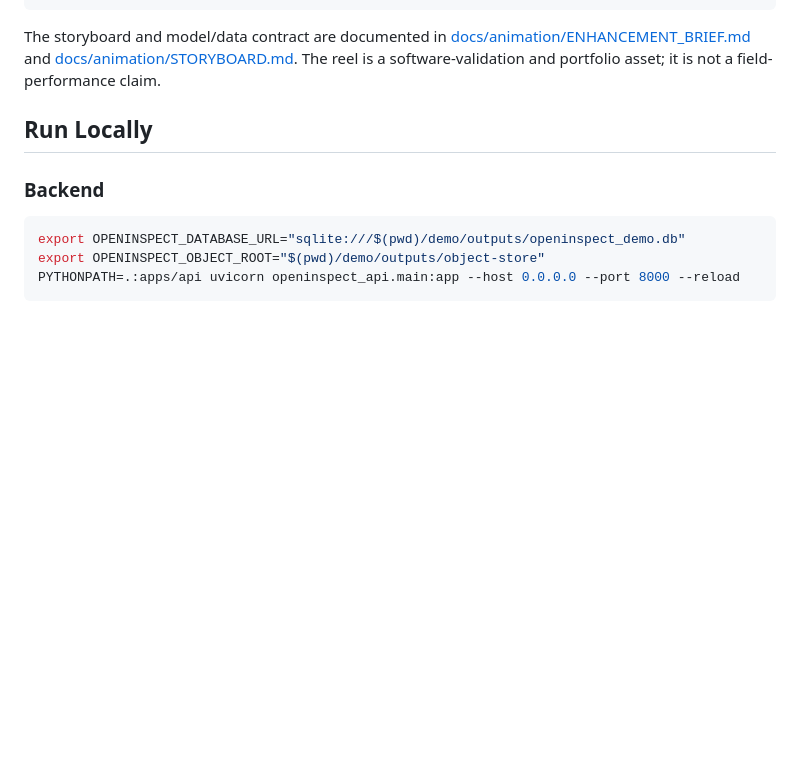
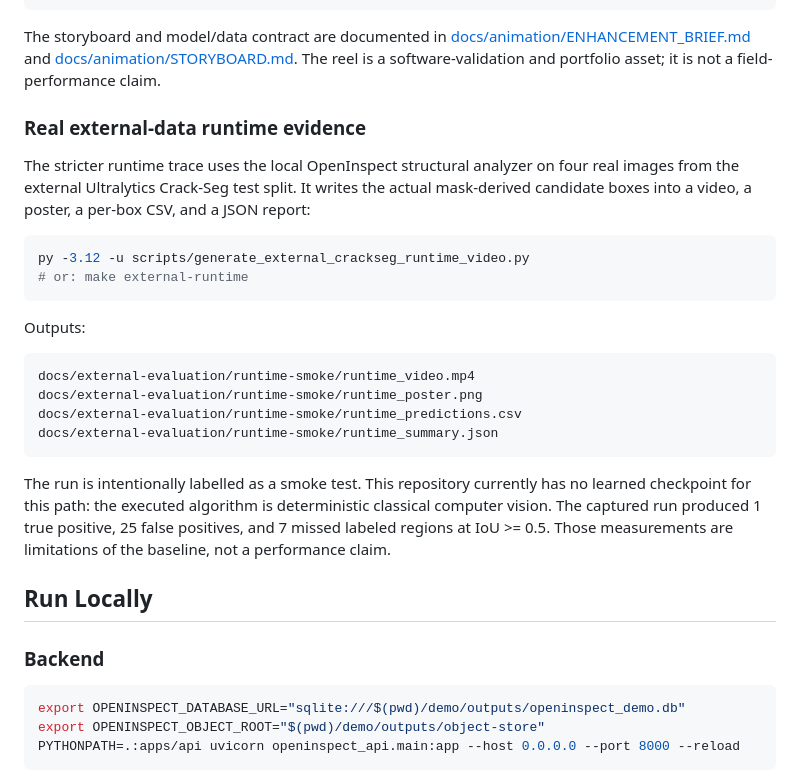
Before and after one commit to HUSNAIN-MUNAWAR/openinspect-os, a Markdown page: README.md, the part around the change. Drawn GitHub-style; blank space fills up the shorter version.

Commit message:
Add real external runtime evidence video

````diff
--- a/README.md
+++ b/README.md
@@ -157,6 +157,33 @@ The storyboard and model/data contract are documented in
 [docs/animation/ENHANCEMENT_BRIEF.md](docs/animation/ENHANCEMENT_BRIEF.md) and
 [docs/animation/STORYBOARD.md](docs/animation/STORYBOARD.md). The reel is a
 software-validation and portfolio asset; it is not a field-performance claim.
+
+### Real external-data runtime evidence
+
+The stricter runtime trace uses the local OpenInspect structural analyzer on
+four real images from the external Ultralytics Crack-Seg test split. It writes
+the actual mask-derived candidate boxes into a video, a poster, a per-box CSV,
+and a JSON report:
+
+```powershell
+py -3.12 -u scripts/generate_external_crackseg_runtime_video.py
+# or: make external-runtime
+```
+
+Outputs:
+
+```text
+docs/external-evaluation/runtime-smoke/runtime_video.mp4
+docs/external-evaluation/runtime-smoke/runtime_poster.png
+docs/external-evaluation/runtime-smoke/runtime_predictions.csv
+docs/external-evaluation/runtime-smoke/runtime_summary.json
+```
+
+The run is intentionally labelled as a smoke test. This repository currently
+has no learned checkpoint for this path: the executed algorithm is deterministic
+classical computer vision. The captured run produced 1 true positive, 25 false
+positives, and 7 missed labeled regions at IoU >= 0.5. Those measurements are
+limitations of the baseline, not a performance claim.
 
 ## Run Locally
 
````
Also changed, not shown: docs/external-evaluation/REAL_RUNTIME.md (added, +57 -0 lines), docs/external-evaluation/runtime-smoke/runtime_poster.png (added), docs/screenshots/external-crackseg-bboxes.png, 5 other files.
